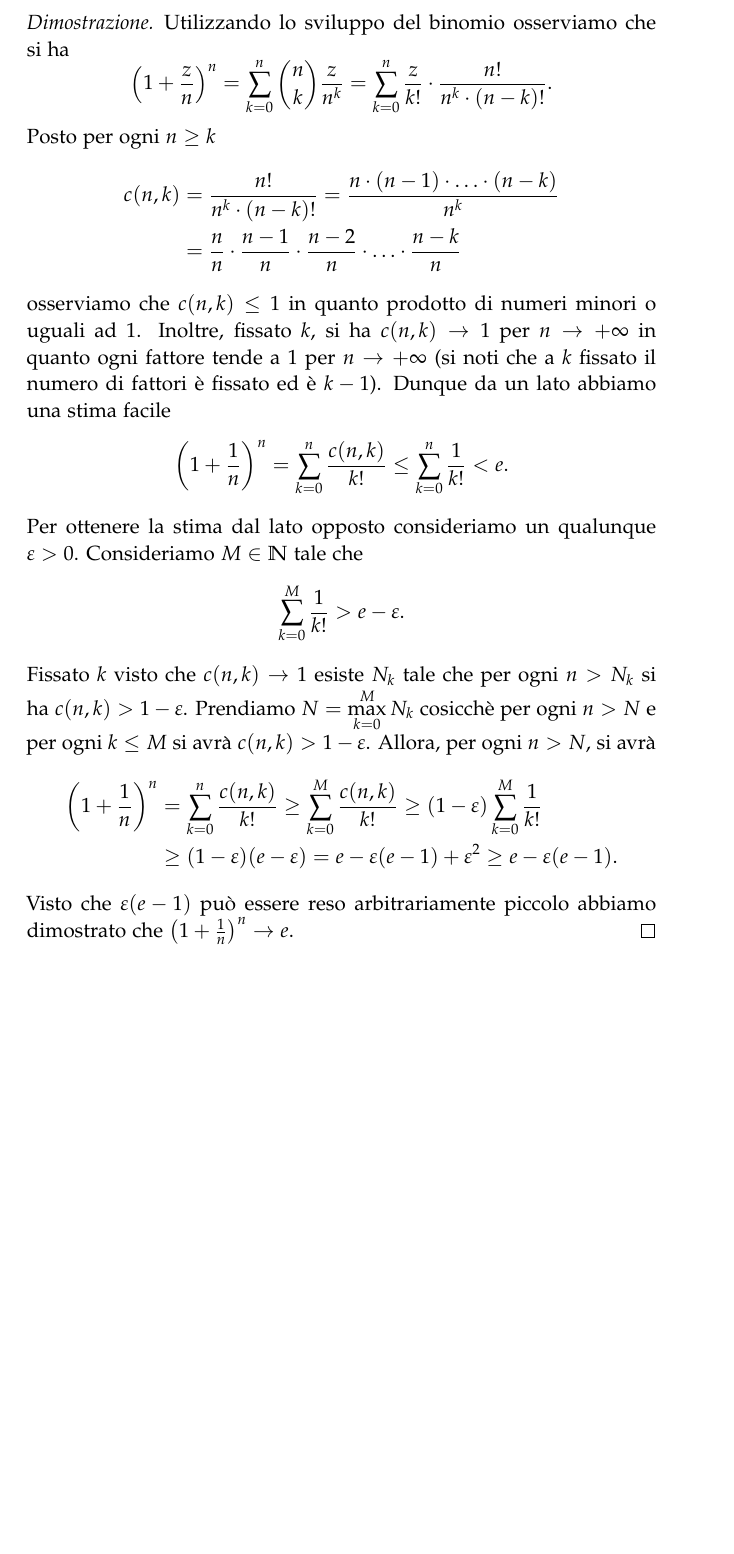
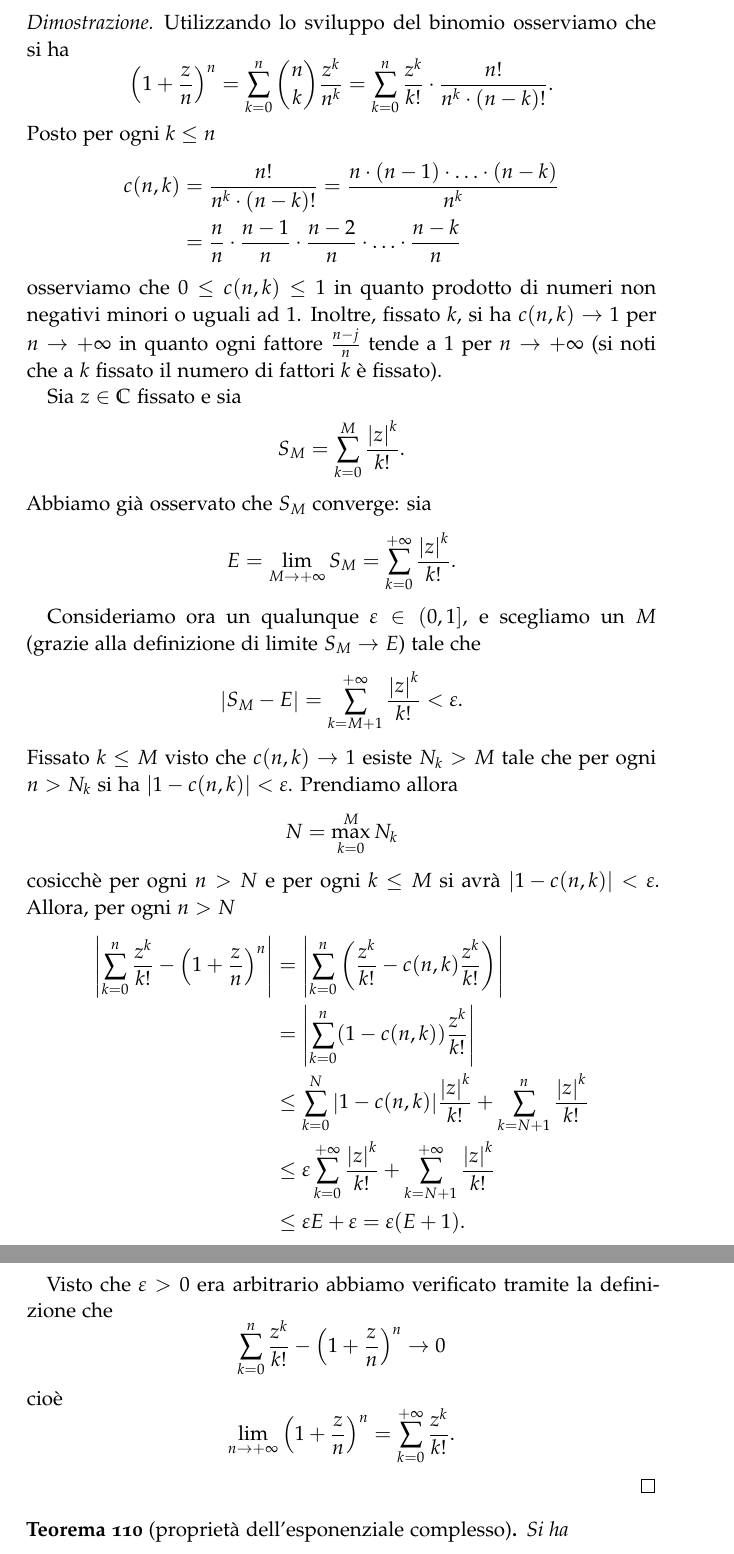
Before and after one commit to paolini/AnalisiUno, a LaTeX thesis (AnalisiUno.tex): part of page 59 of 63 before the commit and two parts of pages 59 and 60 of 64 after it, the two joined at a grey line, cut so that both start at the same text, the shorter picture padded with empty space. Compiled offline with LaTeX, dvips and Ghostscript.

Commit message:
esponenziale complesso

```diff
--- a/AnalisiUno.tex
+++ b/AnalisiUno.tex
@@ -4149,50 +4149,76 @@ Per ogni $z\in \CC$ si ha
 Utilizzando lo sviluppo del binomio osserviamo che si ha
 \[
  \enclose{1+\frac z n}^n
- = \sum_{k=0}^n \binom{n}{k} \frac{z}{n^k}
- = \sum_{k=0}^n \frac{z}{k!} \cdot \frac{n!}{n^k\cdot (n-k)!}.
-\]
-Posto per ogni $n\ge k$
+ = \sum_{k=0}^n \binom{n}{k} \frac{z^k}{n^k}
+ = \sum_{k=0}^n \frac{z^k}{k!} \cdot \frac{n!}{n^k\cdot (n-k)!}.
+\]
+Posto per ogni $k\le n$
 \begin{align*}
  c(n,k)
   &= \frac{n!}{n^k\cdot (n-k)!}
   = \frac{n \cdot (n-1) \cdot \ldots \cdot(n-k)}{n^k} \\
   &= \frac{n}{n}\cdot {\frac {n-1} n} \cdot \frac {n-2} {n} \cdot \ldots \cdot \frac{n-k}{n}
 \end{align*}
-osserviamo che $c(n,k)\le 1$ in quanto
-prodotto di numeri minori o uguali ad $1$.
+osserviamo che $0\le c(n,k)\le 1$ in quanto
+prodotto di numeri non negativi minori o uguali ad $1$.
 Inoltre, fissato $k$, si ha $c(n,k)  \to 1$ per $n\to +\infty$
-in quanto ogni fattore tende
-a $1$ per $n\to +\infty$ (si noti che a $k$ fissato il numero di fattori è
-fissato ed è $k-1$).
-Dunque da un lato abbiamo una stima facile
-\[
-  \enclose{1+\frac 1 n}^n
-  = \sum_{k=0}^n \frac{c(n,k)}{k!}
-  \le \sum_{k=0}^n \frac{1}{k!}
-  < e.
-\]
-Per ottenere la stima dal lato opposto consideriamo un qualunque $\eps>0$.
-Consideriamo $M\in \NN$ tale che
-\[
-\sum_{k=0}^M \frac 1 {k!} > e - \eps.
-\]
-Fissato $k$ visto che $c(n,k)\to 1$ esiste $N_k$ tale che per ogni $n>N_k$
-si ha $c(n,k) > 1- \eps$. Prendiamo $\displaystyle N=\max_{k=0}^M N_k$
-cosicchè per ogni $n>N$ e per ogni $k\le M$ si avrà $c(n,k)> 1-\eps$.
-Allora, per ogni $n>N$, si avrà
+in quanto ogni fattore $\frac{n-j}{n}$ tende
+a $1$ per $n\to +\infty$ (si noti che a $k$ fissato il numero di fattori $k$ è
+fissato).
+
+Sia $z\in \CC$ fissato e sia
+\[
+  S_M = \sum_{k=0}^{M} \frac{\abs{z}^k}{k!}.
+\]
+Abbiamo già osservato che $S_M$ converge: sia
+\[
+  E = \lim_{M\to +\infty} S_M
+    = \sum_{k=0}^{+\infty} \frac{\abs{z}^k}{k!}.
+\]
+
+Consideriamo ora un qualunque $\eps \in (0,1]$, e scegliamo un $M$
+(grazie alla definizione di limite $S_M \to E$) tale
+che
+\[
+\abs{S_M - E} = \sum_{k=M+1}^{+\infty} \frac{\abs{z}^k} {k!} < \eps.
+\]
+Fissato $k\le M$ visto che $c(n,k)\to 1$
+esiste $N_k > M$ tale che per ogni $n>N_k$
+si ha $\abs{1-c(n,k)} < \eps$.
+Prendiamo allora
+\[
+  N=\max_{k=0}^M N_k
+\]
+cosicchè per ogni $n>N$ e per ogni $k\le M$ si avrà $\abs{1-c(n,k)} < \eps$.
+Allora, per ogni $n>N$
 \begin{align*}
-\enclose{1+\frac 1 n}^n
-&= \sum_{k=0}^n  \frac{c(n,k)}{k!}
-\ge \sum_{k=0}^{M} \frac{c(n,k) }{k!}
-\ge  (1-\eps) \sum_{k=0}^M \frac{1}{k!}\\
-&\ge (1-\eps)(e-\eps)
-= e - \eps (e-1) + \eps^2 \ge e - \eps(e-1).
+\abs{\sum_{k=0}^n \frac{z^k}{k!} - \enclose{1+\frac z n}^n}
+&= \abs{\sum_{k=0}^n \enclose{\frac{z^k}{k!} - c(n,k)\frac{z^k}{k!}}} \\
+&= \abs{\sum_{k=0}^n  (1-c(n,k))\frac{z^k}{k!}} \\
+&\le \sum_{k=0}^{N} \abs{1-c(n,k)} \frac{\abs{z}^k}{k!}
+   + \sum_{k=N+1}^n \frac{\abs{z}^k}{k!} \\
+&\le  \eps \sum_{k=0}^{+\infty} \frac{\abs{z}^k}{k!}
+    + \sum_{k=N+1}^{+\infty} \frac{\abs{z}^k}{k!} \\
+&\le \eps E + \eps
+= \eps (E+1).
 \end{align*}
-Visto che $\eps(e-1)$ può essere reso arbitrariamente piccolo
-abbiamo dimostrato che $\enclose{1+\frac 1 n}^n \to e$.
-\end{proof}
-
+
+Visto che $\eps>0$ era arbitrario abbiamo verificato
+tramite la definizione che
+\[
+\sum_{k=0}^n \frac{z^k}{k!} - \enclose{1+\frac z n}^n \to 0
+\]
+cioè
+\[
+\lim_{n\to +\infty} \enclose{1+\frac z n}^n = \sum_{k=0}^{+\infty} \frac{z^k}{k!}.
+\]
+\end{proof}
+
+\begin{theorem}[proprietà dell'esponenziale complesso]
+Si ha
+\[
+\]
+\end{theorem}
 
 \begin{comment}
 \section{operatori $\Sigma$ e $\Delta$}
```
